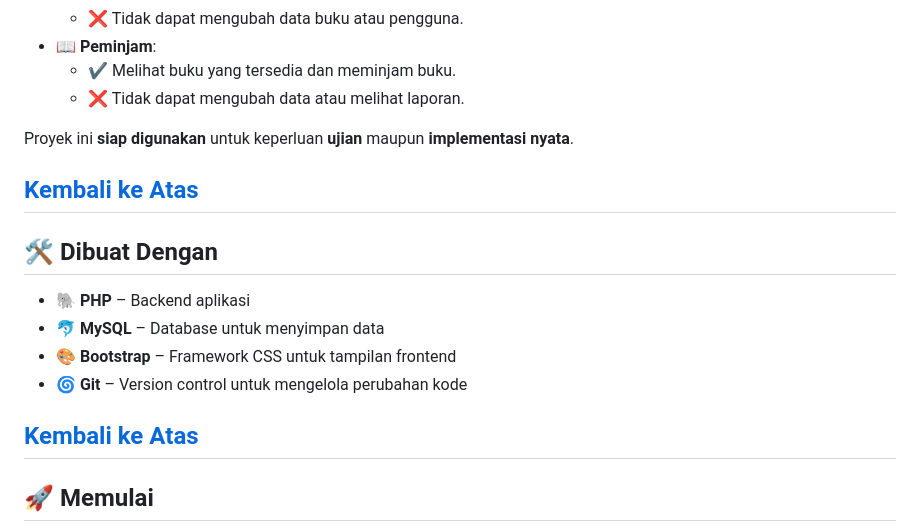
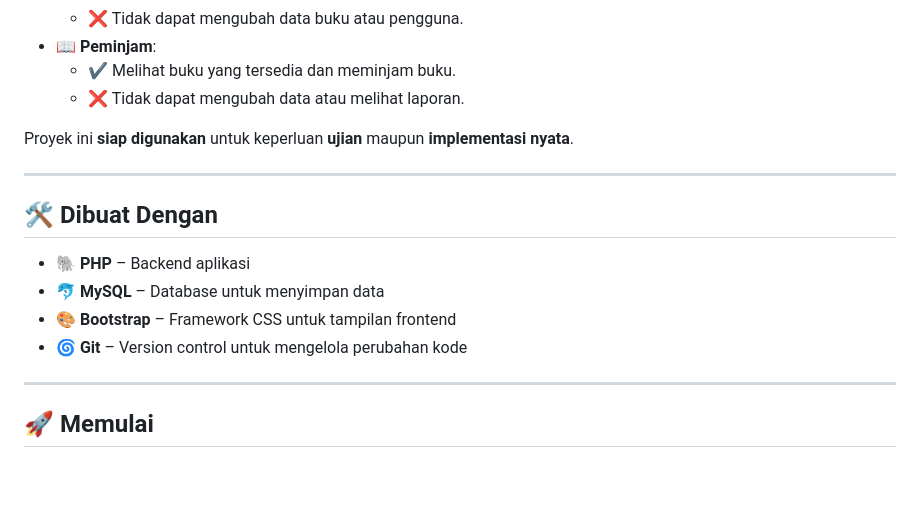
Before and after one commit to BIBzzDev/perpustakaan, a Markdown page: README.md, the part around the change. GitHub-like rendering; blank space fills up the shorter version.

```diff
--- a/README.md
+++ b/README.md
@@ -49,7 +49,6 @@ Aplikasi **Perpustakaan Digital** ini memiliki fitur utama untuk mengelola **buk
 
 Proyek ini **siap digunakan** untuk keperluan **ujian** maupun **implementasi nyata**.
 
-<a href="#-tentang-proyek">Kembali ke Atas</a>
 ---
 
 ## 🛠️ Dibuat Dengan
@@ -59,7 +58,7 @@ Proyek ini **siap digunakan** untuk keperluan **ujian** maupun **implementasi ny
 - 🎨 **Bootstrap** – Framework CSS untuk tampilan frontend
 - 🌀 **Git** – Version control untuk mengelola perubahan kode
 
-<a href="#-dibuat-dengan">Kembali ke Atas</a>
+
 ---
 
 ## 🚀 Memulai
```
